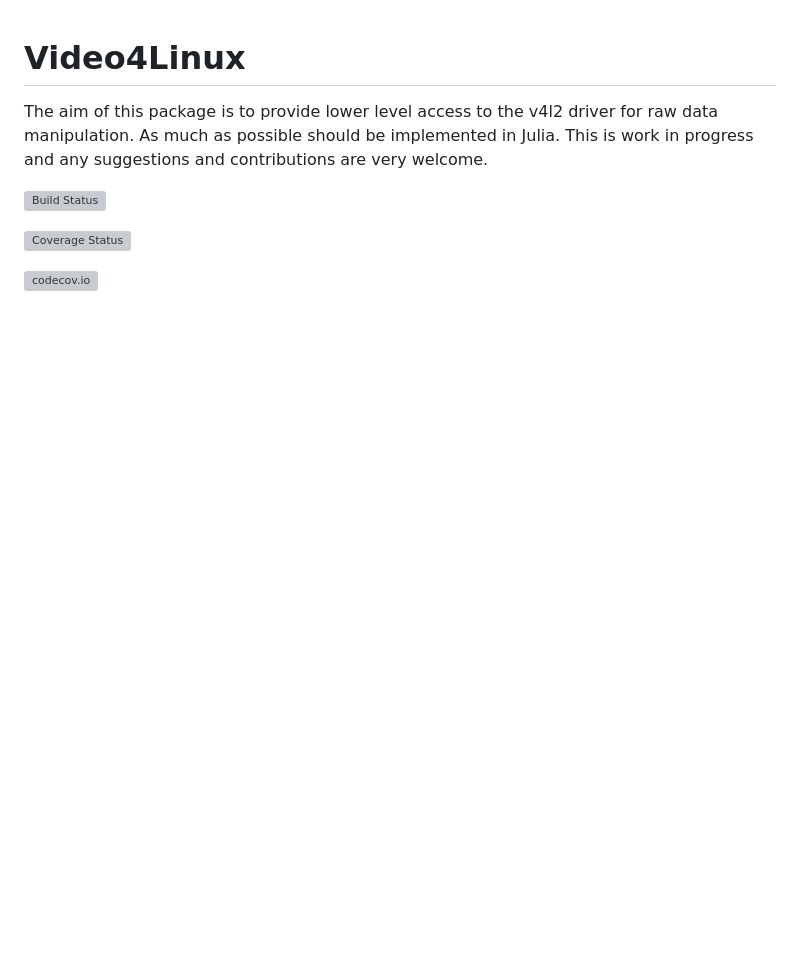
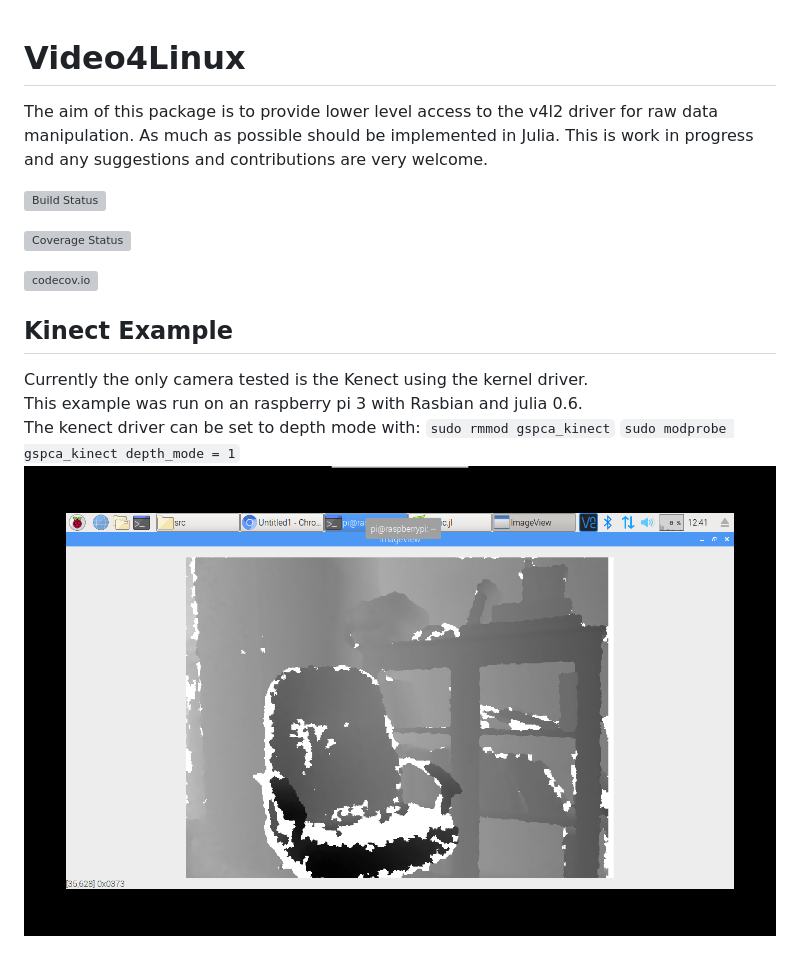
Before and after one commit to Affie/Video4Linux.jl, a Markdown page: README.md, the part around the change. Rendered like a GitHub page; pictures changed too: docs/depthonpi.png (added); blank space fills up the shorter version; grey boxes are pictures that could not be loaded.

```diff
--- a/README.md
+++ b/README.md
@@ -9,3 +9,12 @@ This is work in progress and any suggestions and contributions are very welcome.
 [![Coverage Status](https://coveralls.io/repos/affie/Video4Linux.jl/badge.svg?branch=master&service=github)](https://coveralls.io/github/affie/Video4Linux.jl?branch=master)
 
 [![codecov.io](http://codecov.io/github/affie/Video4Linux.jl/coverage.svg?branch=master)](http://codecov.io/github/affie/Video4Linux.jl?branch=master)
+
+
+## Kinect Example
+Currently the only camera tested is the Kenect using the kernel driver.
+This example was run on an raspberry pi 3 with Rasbian and julia 0.6.
+The kenect driver can be set to depth mode with:
+`sudo rmmod gspca_kinect`
+`sudo modprobe gspca_kinect depth_mode = 1`
+![kenect depth image](docs/depthonpi.png)
```
